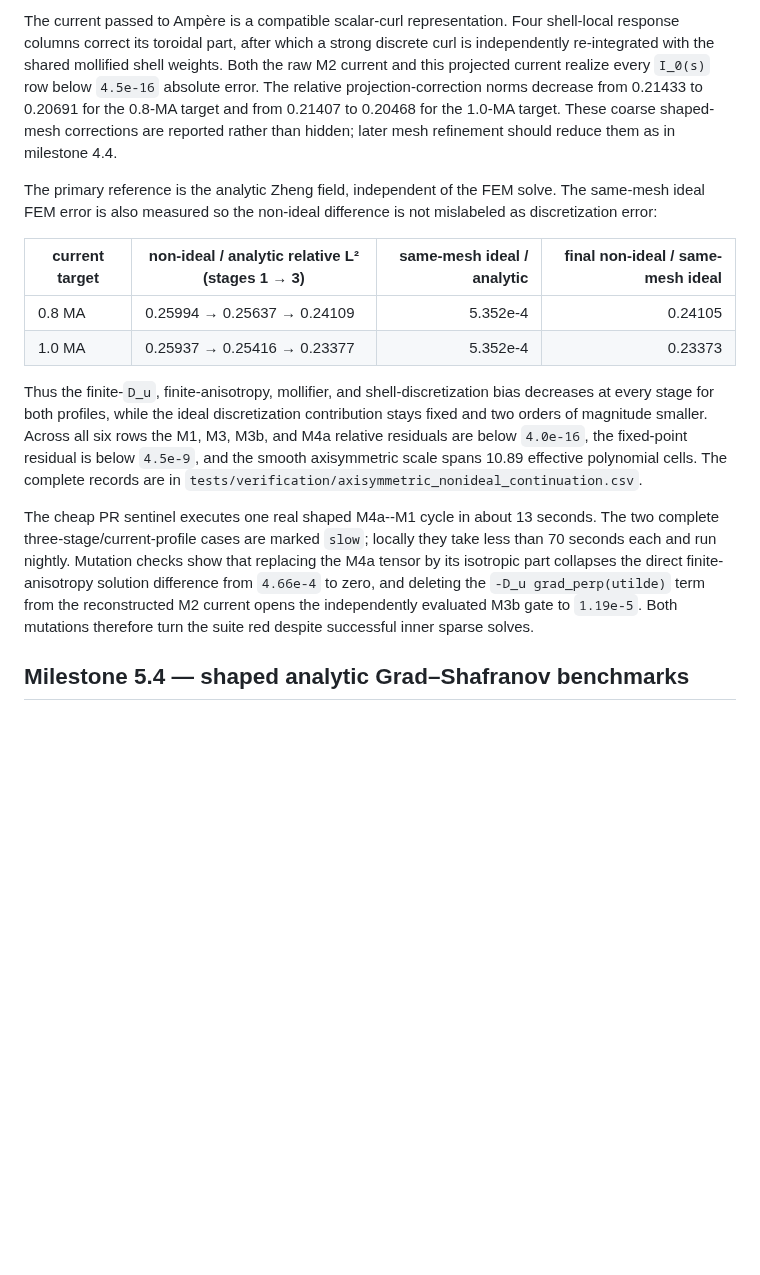
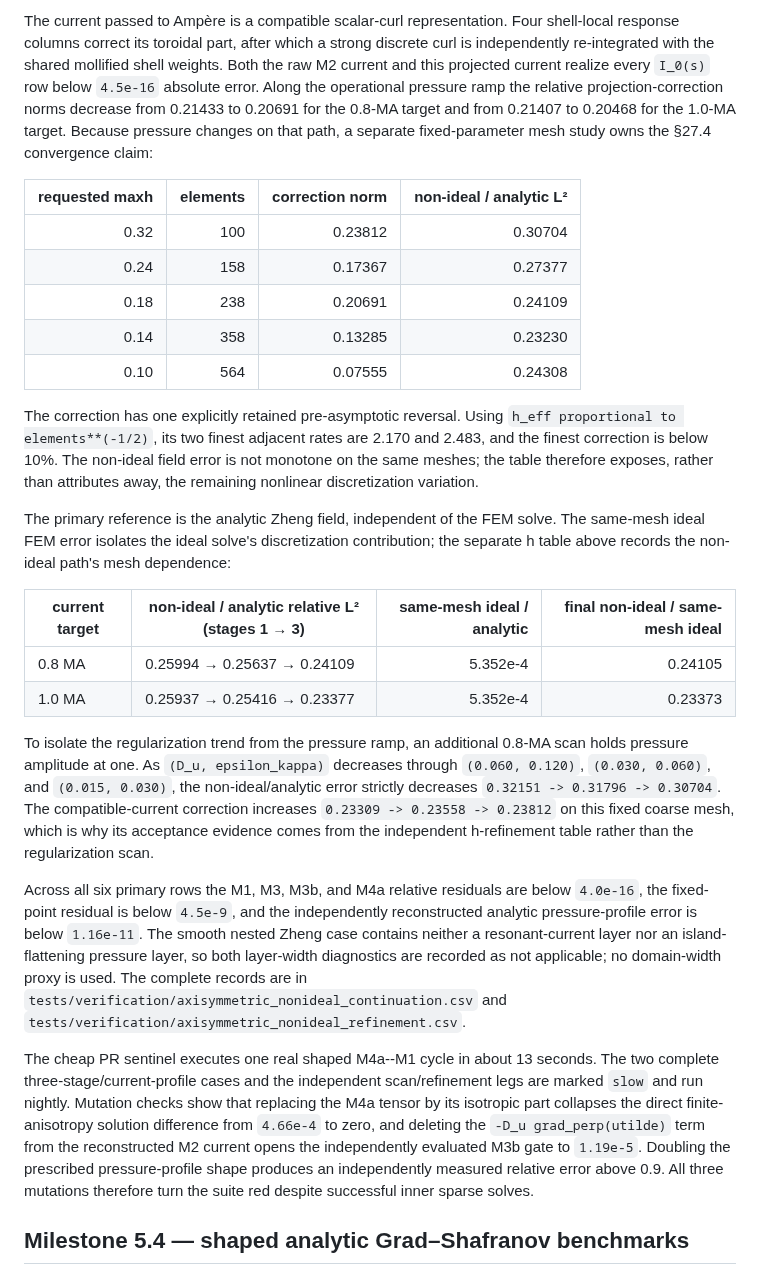
Before and after one commit to landreman/remec, a Markdown page: docs/verification.md, the part around one of its changes. Rendered like a GitHub page; blank space fills up the shorter version.

Commit message:
Milestone 5.5: record independent refinement evidence

```diff
--- a/docs/verification.md
+++ b/docs/verification.md
@@ -42,35 +41,61 @@ The current passed to Ampère is a compatible scalar-curl representation. Four s
 response columns correct its toroidal part, after which a strong discrete curl is
 independently re-integrated with the shared mollified shell weights. Both the raw M2
 current and this projected current realize every `I_0(s)` row below
-`4.5e-16` absolute error. The relative projection-correction norms decrease
+`4.5e-16` absolute error. Along the operational pressure ramp the relative
+projection-correction norms decrease
 from 0.21433 to 0.20691 for the 0.8-MA target and from 0.21407 to 0.20468 for the
-1.0-MA target. These coarse shaped-mesh corrections are reported rather than hidden;
-later mesh refinement should reduce them as in milestone 4.4.
+1.0-MA target. Because pressure changes on that path, a separate fixed-parameter mesh
+study owns the §27.4 convergence claim:
+
+| requested maxh | elements | correction norm | non-ideal / analytic L² |
+| ---: | ---: | ---: | ---: |
+| 0.32 | 100 | 0.23812 | 0.30704 |
+| 0.24 | 158 | 0.17367 | 0.27377 |
+| 0.18 | 238 | 0.20691 | 0.24109 |
+| 0.14 | 358 | 0.13285 | 0.23230 |
+| 0.10 | 564 | 0.07555 | 0.24308 |
+
+The correction has one explicitly retained pre-asymptotic reversal. Using
+`h_eff proportional to elements**(-1/2)`, its two finest adjacent rates are 2.170 and
+2.483, and the finest correction is below 10%. The non-ideal field error is not
+monotone on the same meshes; the table therefore exposes, rather than attributes away,
+the remaining nonlinear discretization variation.
 
 The primary reference is the analytic Zheng field, independent of the FEM solve. The
-same-mesh ideal FEM error is also measured so the non-ideal difference is not mislabeled
-as discretization error:
+same-mesh ideal FEM error isolates the ideal solve's discretization contribution; the
+separate h table above records the non-ideal path's mesh dependence:
 
 | current target | non-ideal / analytic relative L² (stages 1 → 3) | same-mesh ideal / analytic | final non-ideal / same-mesh ideal |
 | --- | --- | ---: | ---: |
 | 0.8 MA | 0.25994 → 0.25637 → 0.24109 | 5.352e-4 | 0.24105 |
 | 1.0 MA | 0.25937 → 0.25416 → 0.23377 | 5.352e-4 | 0.23373 |
 
-Thus the finite-`D_u`, finite-anisotropy, mollifier, and shell-discretization bias
-decreases at every stage for both profiles, while the ideal discretization contribution
-stays fixed and two orders of magnitude smaller. Across all six rows the M1, M3, M3b,
+To isolate the regularization trend from the pressure ramp, an additional 0.8-MA scan
+holds pressure amplitude at one. As `(D_u, epsilon_kappa)` decreases through
+`(0.060, 0.120)`, `(0.030, 0.060)`, and `(0.015, 0.030)`, the non-ideal/analytic error
+strictly decreases `0.32151 -> 0.31796 -> 0.30704`. The compatible-current correction
+increases `0.23309 -> 0.23558 -> 0.23812` on this fixed coarse mesh, which is why its
+acceptance evidence comes from the independent h-refinement table rather than the
+regularization scan.
+
+Across all six primary rows the M1, M3, M3b,
 and M4a relative residuals are below `4.0e-16`, the fixed-point residual is
-below `4.5e-9`, and the smooth axisymmetric scale spans 10.89 effective
-polynomial cells. The complete records are in
-`tests/verification/axisymmetric_nonideal_continuation.csv`.
+below `4.5e-9`, and the independently reconstructed analytic pressure-profile error is
+below `1.16e-11`. The smooth nested Zheng case contains neither a resonant-current layer
+nor an island-flattening pressure layer, so both layer-width diagnostics are recorded as
+not applicable; no domain-width proxy is used. The complete records are in
+`tests/verification/axisymmetric_nonideal_continuation.csv` and
+`tests/verification/axisymmetric_nonideal_refinement.csv`.
 
 The cheap PR sentinel executes one real shaped M4a--M1 cycle in about 13 seconds. The
-two complete three-stage/current-profile cases are marked `slow`; locally they take less
-than 70 seconds each and run nightly. Mutation checks show that replacing the M4a tensor
+two complete three-stage/current-profile cases and the independent scan/refinement legs
+are marked `slow` and run nightly. Mutation checks show that replacing the M4a tensor
 by its isotropic part collapses the direct finite-anisotropy solution difference from
 `4.66e-4` to zero, and deleting the `-D_u grad_perp(utilde)` term from the reconstructed
-M2 current opens the independently evaluated M3b gate to `1.19e-5`. Both mutations
-therefore turn the suite red despite successful inner sparse solves.
+M2 current opens the independently evaluated M3b gate to `1.19e-5`. Doubling the
+prescribed pressure-profile shape produces an independently measured relative error
+above 0.9. All three mutations therefore turn the suite red despite successful inner
+sparse solves.
 
 ## Milestone 5.4 — shaped analytic Grad–Shafranov benchmarks
 
```
Also changed, not shown: other parts of docs/verification.md (+1 -2 lines), docs/STATUS.md (+16 -9 lines).
